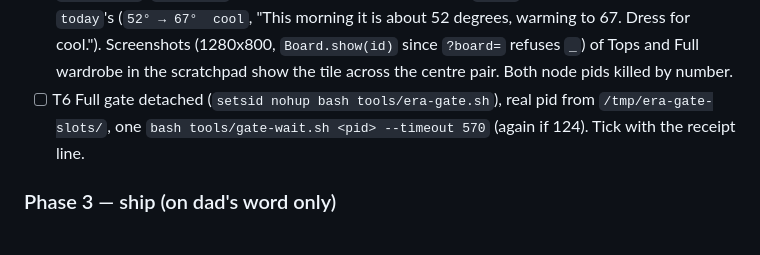
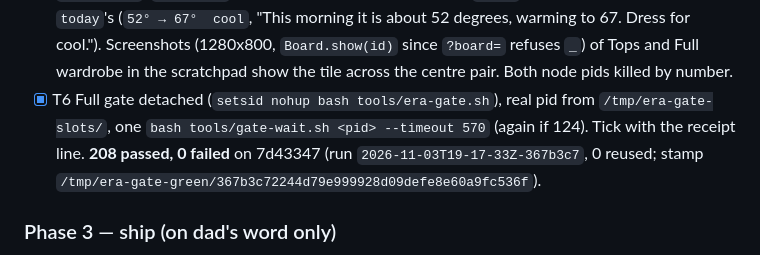
Before and after one commit to nauerhahn26/era-hub, a Markdown page: docs/plans/2026-11-03-weather-centre-plan.md, the part around the change. GitHub-like rendering.

Commit message:
weather centre: plan T6 ticked with the gate receipt

```diff
--- a/docs/plans/2026-11-03-weather-centre-plan.md
+++ b/docs/plans/2026-11-03-weather-centre-plan.md
@@ -113,9 +113,11 @@ Branch `feat/weather-centre`, worktree `era-hub--wt-weather-centre` (from master
       cool."). Screenshots (1280x800, `Board.show(id)` since `?board=` refuses `_`) of Tops
       and Full wardrobe in the scratchpad show the tile across the centre pair. Both node
       pids killed by number.
-- [ ] T6 Full gate detached (`setsid nohup bash tools/era-gate.sh`), real pid from
+- [x] T6 Full gate detached (`setsid nohup bash tools/era-gate.sh`), real pid from
       `/tmp/era-gate-slots/`, one `bash tools/gate-wait.sh <pid> --timeout 570` (again
       if 124). Tick with the receipt line.
+      **208 passed, 0 failed** on 7d43347 (run `2026-11-03T19-17-33Z-367b3c7`, 0 reused; stamp
+      `/tmp/era-gate-green/367b3c72244d79e999928d09defe8e60a9fc536f`).
 
 ### Phase 3 — ship (on dad's word only)
 
```
